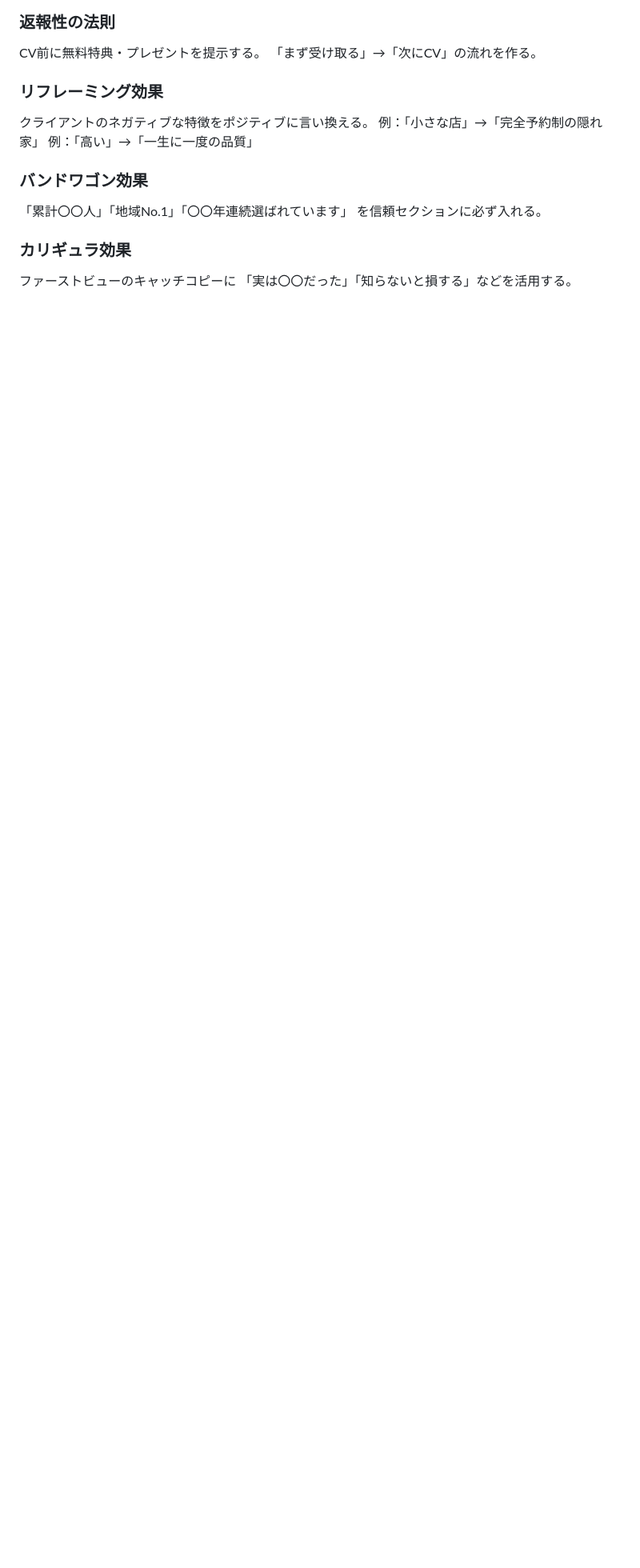
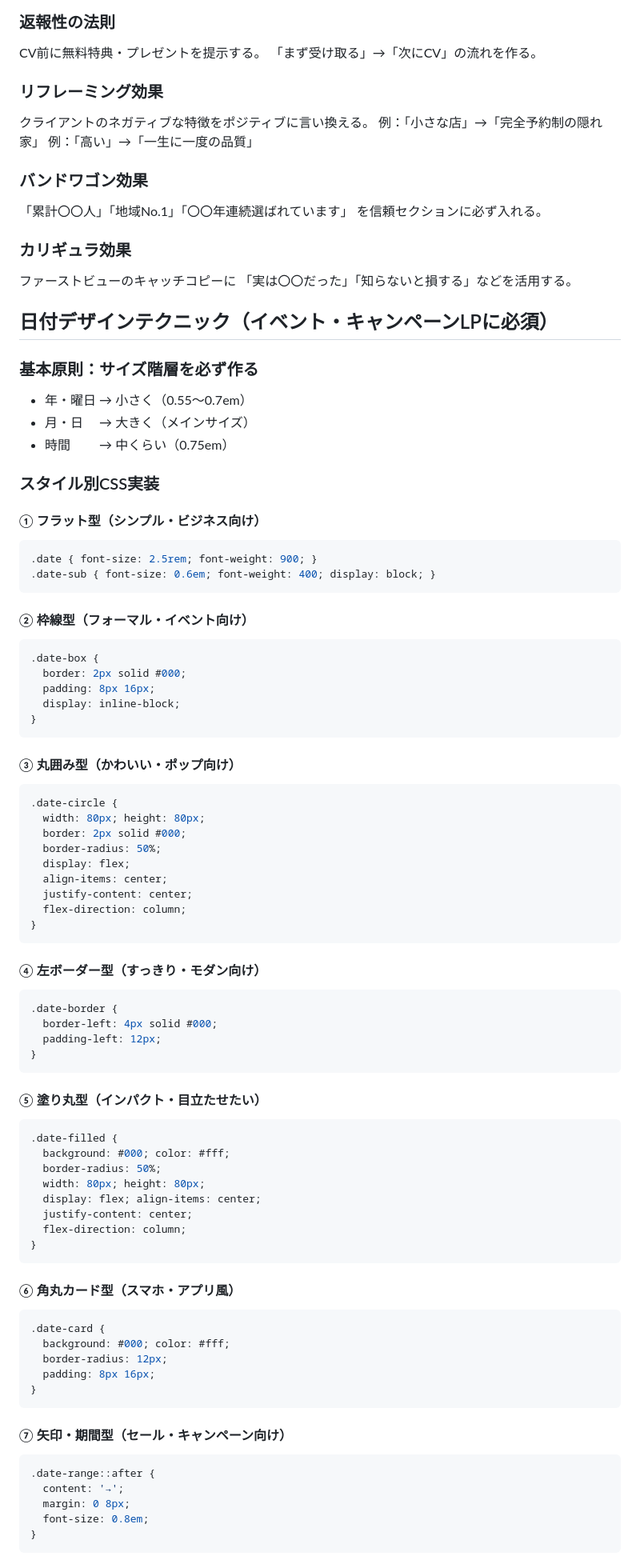
Before and after one commit to fukuoka-connect/hearing, a Markdown page: CLAUDE.md, the part around one of its changes. Shown at 80% size. GitHub-like rendering; blank space fills up the shorter version.

Commit message:
docs: CLAUDE.mdに日付デザインテクニックを追記
Co-Authored-By: Claude Opus 4.6 (1M context) <noreply@anthropic.com>

````diff
--- a/CLAUDE.md
+++ b/CLAUDE.md
@@ -87,3 +87,79 @@ CV前に無料特典・プレゼントを提示する。
 ### カリギュラ効果
 ファーストビューのキャッチコピーに
 「実は〇〇だった」「知らないと損する」などを活用する。
+
+## 日付デザインテクニック（イベント・キャンペーンLPに必須）
+
+### 基本原則：サイズ階層を必ず作る
+- 年・曜日 → 小さく（0.55〜0.7em）
+- 月・日　 → 大きく（メインサイズ）
+- 時間　　 → 中くらい（0.75em）
+
+### スタイル別CSS実装
+
+#### ① フラット型（シンプル・ビジネス向け）
+```css
+.date { font-size: 2.5rem; font-weight: 900; }
+.date-sub { font-size: 0.6em; font-weight: 400; display: block; }
+```
+
+#### ② 枠線型（フォーマル・イベント向け）
+```css
+.date-box {
+  border: 2px solid #000;
+  padding: 8px 16px;
+  display: inline-block;
+}
+```
+
+#### ③ 丸囲み型（かわいい・ポップ向け）
+```css
+.date-circle {
+  width: 80px; height: 80px;
+  border: 2px solid #000;
+  border-radius: 50%;
+  display: flex;
+  align-items: center;
+  justify-content: center;
+  flex-direction: column;
+}
+```
+
+#### ④ 左ボーダー型（すっきり・モダン向け）
+```css
+.date-border {
+  border-left: 4px solid #000;
+  padding-left: 12px;
+}
+```
+
+#### ⑤ 塗り丸型（インパクト・目立たせたい）
+```css
+.date-filled {
+  background: #000; color: #fff;
+  border-radius: 50%;
+  width: 80px; height: 80px;
+  display: flex; align-items: center;
+  justify-content: center;
+  flex-direction: column;
+}
+```
+
+#### ⑥ 角丸カード型（スマホ・アプリ風）
+```css
+.date-card {
+  background: #000; color: #fff;
+  border-radius: 12px;
+  padding: 8px 16px;
+}
+```
+
+#### ⑦ 矢印・期間型（セール・キャンペーン向け）
+```css
+.date-range::after {
+  content: '→';
+  margin: 0 8px;
+  font-size: 0.8em;
+}
+```
+
````
Also changed, not shown: other parts of CLAUDE.md (+11 -0 lines).
